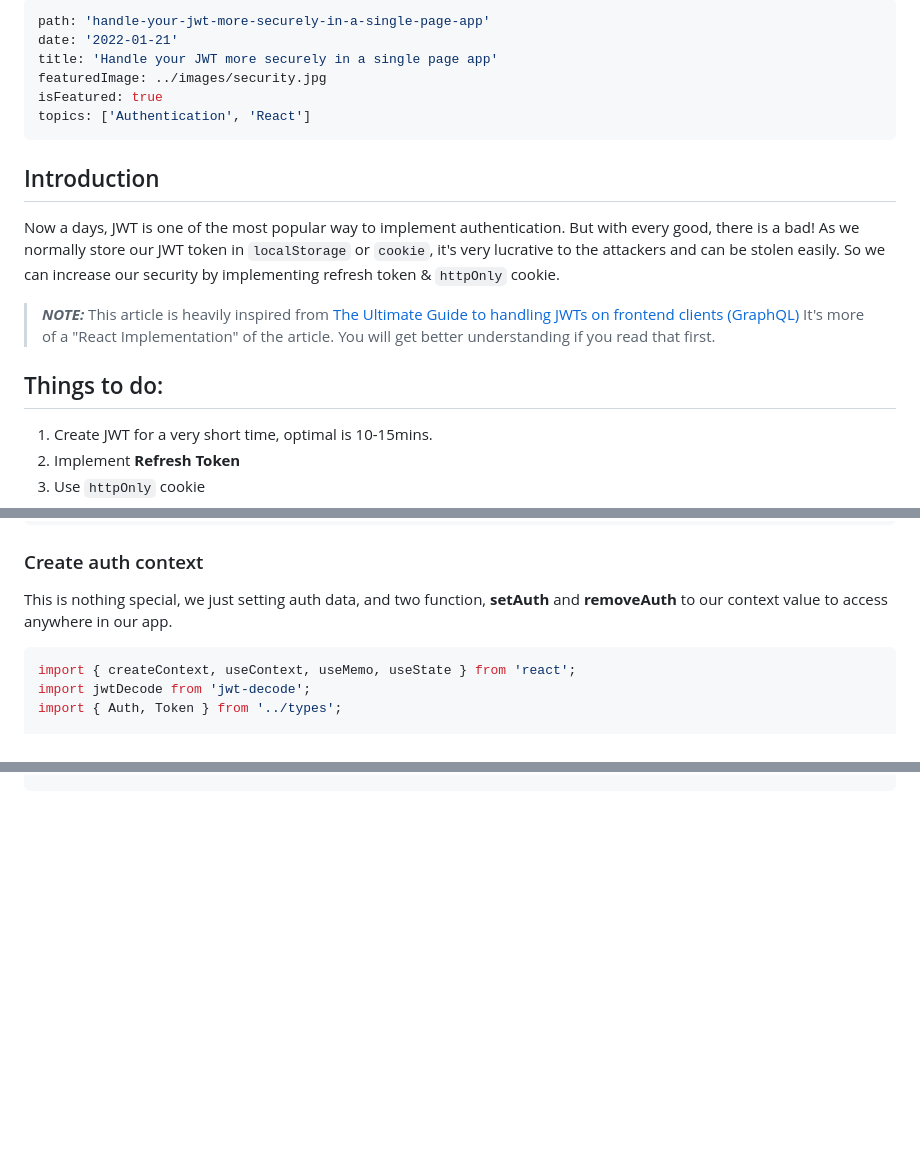
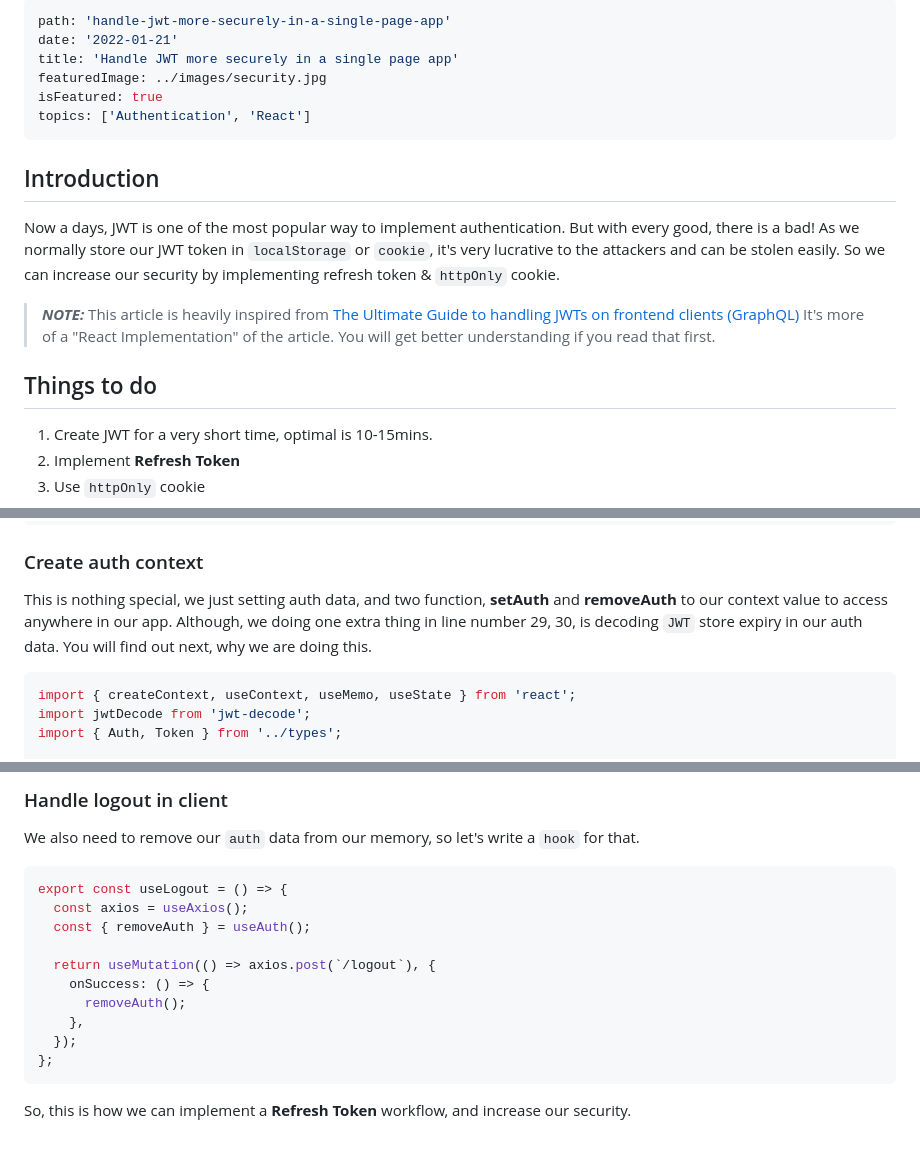
Before and after one commit to mbmohib/mohib.me, a Markdown page: contents/posts/handle-jwt-more-securely-in-a-frontend-app.md, 3 parts joined by grey strips. Rendered like a GitHub page; blank space fills up the shorter version.

````diff
--- a/contents/posts/handle-your-jwt-more-securely-in-a-frontend-app.md
+++ b/contents/posts/handle-jwt-more-securely-in-a-frontend-app.md
@@ -1,7 +1,7 @@
 ---
-path: 'handle-your-jwt-more-securely-in-a-single-page-app'
+path: 'handle-jwt-more-securely-in-a-single-page-app'
 date: '2022-01-21'
-title: 'Handle your JWT more securely in a single page app'
+title: 'Handle JWT more securely in a single page app'
 featuredImage: ../images/security.jpg
 isFeatured: true
 topics: ['Authentication', 'React']
@@ -20,7 +20,7 @@ stolen easily. So we can increase our security by implementing refresh token &
 > It's more of a "React Implementation" of the article. You will get better
 > understanding if you read that first.
 
-## Things to do:
+## Things to do
 
 1. Create JWT for a very short time, optimal is 10-15mins.
 2. Implement **Refresh Token**
@@ -156,7 +156,8 @@ export const useLogin = () => {
 
 This is nothing special, we just setting auth data, and two function,
 **setAuth** and **removeAuth** to our context value to access anywhere in our
-app.
+app. Although, we doing one extra thing in line number 29, 30, is decoding `JWT`
+store expiry in our auth data. You will find out next, why we are doing this.
 
 ```javascript
 import { createContext, useContext, useMemo, useState } from 'react';
@@ -221,0 +381,20 @@ export default function useAuth() {
+### Handle logout in client
+
+We also need to remove our `auth` data from our memory, so let's write a `hook`
+for that.
+
+```javascript
+export const useLogout = () => {
+  const axios = useAxios();
+  const { removeAuth } = useAuth();
+
+  return useMutation(() => axios.post(`/logout`), {
+    onSuccess: () => {
+      removeAuth();
+    },
+  });
+};
+```
+
+So, this is how we can implement a **Refresh Token** workflow, and increase our
+security.
````
Also changed, not shown: other parts of contents/posts/handle-jwt-more-securely-in-a-frontend-app.md (+160 -2 lines), contents/images/image-of-httpOnly-cookie.png (added), 2 other files.
